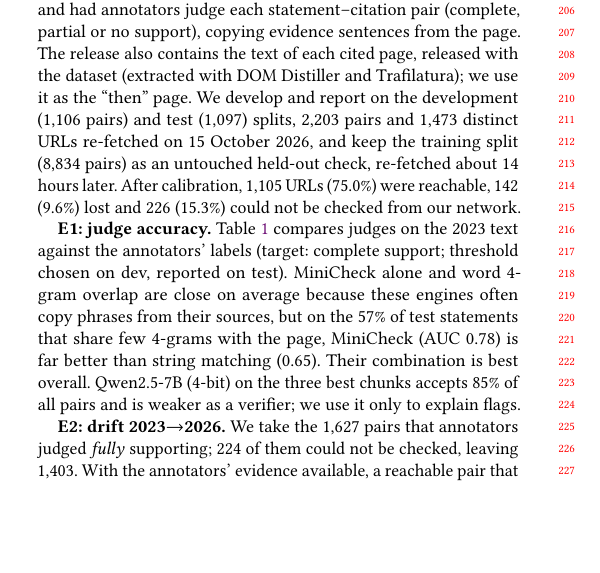
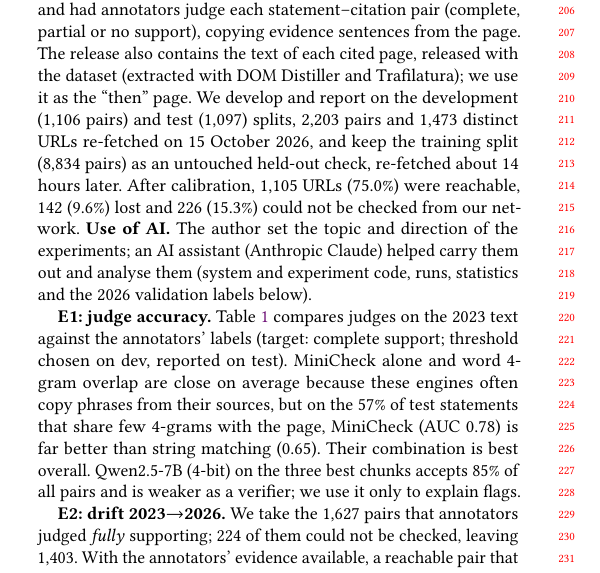
Before and after one commit to seungbum/citedrift, a LaTeX paper (paper/main.tex, which reads paper/sections/evaluation.tex): part of one column of page 2 of 4, cut so that both start at the same text, the shorter picture padded with empty space. Compiled offline with pdfLaTeX.

Commit message:
Describe the use of AI in the evaluation section, as ACM's authorship policy asks
ACM asks that AI used to conduct the research be described in the methods
section. The acknowledgments already disclose it; the evaluation section now
says that the author set the topic and direction of the experiments and that
an AI assistant helped carry them out and analyse them. The PDF stays at four
pages.

```diff
--- a/paper/sections/evaluation.tex
+++ b/paper/sections/evaluation.tex
@@ -1,6 +1,6 @@
 \section{Evaluation}
 \label{sec:eval}
-\textbf{Data.} Liu et al.~\cite{Liu_2023} collected answers of Bing Chat, NeevaAI, Perplexity and YouChat between late February and late March 2023 and had annotators judge each statement--citation pair (complete, partial or no support), copying evidence sentences from the page. The release also contains the text of each cited page, released with the dataset (extracted with DOM Distiller and Trafilatura); we use it as the ``then'' page. We develop and report on the development (\nDev pairs) and test (\nTest) splits, \nPairs pairs and \nUrls distinct URLs re-fetched on 15 October 2026, and keep the training split (\trPairs pairs) as an untouched held-out check, re-fetched about \trFetchGapH hours later. After calibration, \urlReachable URLs (\urlReachablePct) were reachable, \urlLost (\urlLostPct) lost and \urlUnver (\urlUnverPct) could not be checked from our network.
+\textbf{Data.} Liu et al.~\cite{Liu_2023} collected answers of Bing Chat, NeevaAI, Perplexity and YouChat between late February and late March 2023 and had annotators judge each statement--citation pair (complete, partial or no support), copying evidence sentences from the page. The release also contains the text of each cited page, released with the dataset (extracted with DOM Distiller and Trafilatura); we use it as the ``then'' page. We develop and report on the development (\nDev pairs) and test (\nTest) splits, \nPairs pairs and \nUrls distinct URLs re-fetched on 15 October 2026, and keep the training split (\trPairs pairs) as an untouched held-out check, re-fetched about \trFetchGapH hours later. After calibration, \urlReachable URLs (\urlReachablePct) were reachable, \urlLost (\urlLostPct) lost and \urlUnver (\urlUnverPct) could not be checked from our network. \textbf{Use of AI.} The author set the topic and direction of the experiments; an AI assistant (Anthropic Claude) helped carry them out and analyse them (system and experiment code, runs, statistics and the 2026 validation labels below).
 
 \textbf{E1: judge accuracy.} Table~\ref{tab:e1} compares judges on the 2023 text against the annotators' labels (target: complete support; threshold chosen on dev, reported on test). MiniCheck alone and word 4-gram overlap are close on average because these engines often copy phrases from their sources, but on the \subShare of test statements that share few 4-grams with the page, MiniCheck (AUC \subMcAuc) is far better than string matching (\subNgAuc). Their combination is best overall. Qwen2.5-7B (4-bit) on the three best chunks accepts \eOneQwSupRate of all pairs and is weaker as a verifier; we use it only to explain flags.
 
```
Also changed, not shown: paper/main.pdf.
